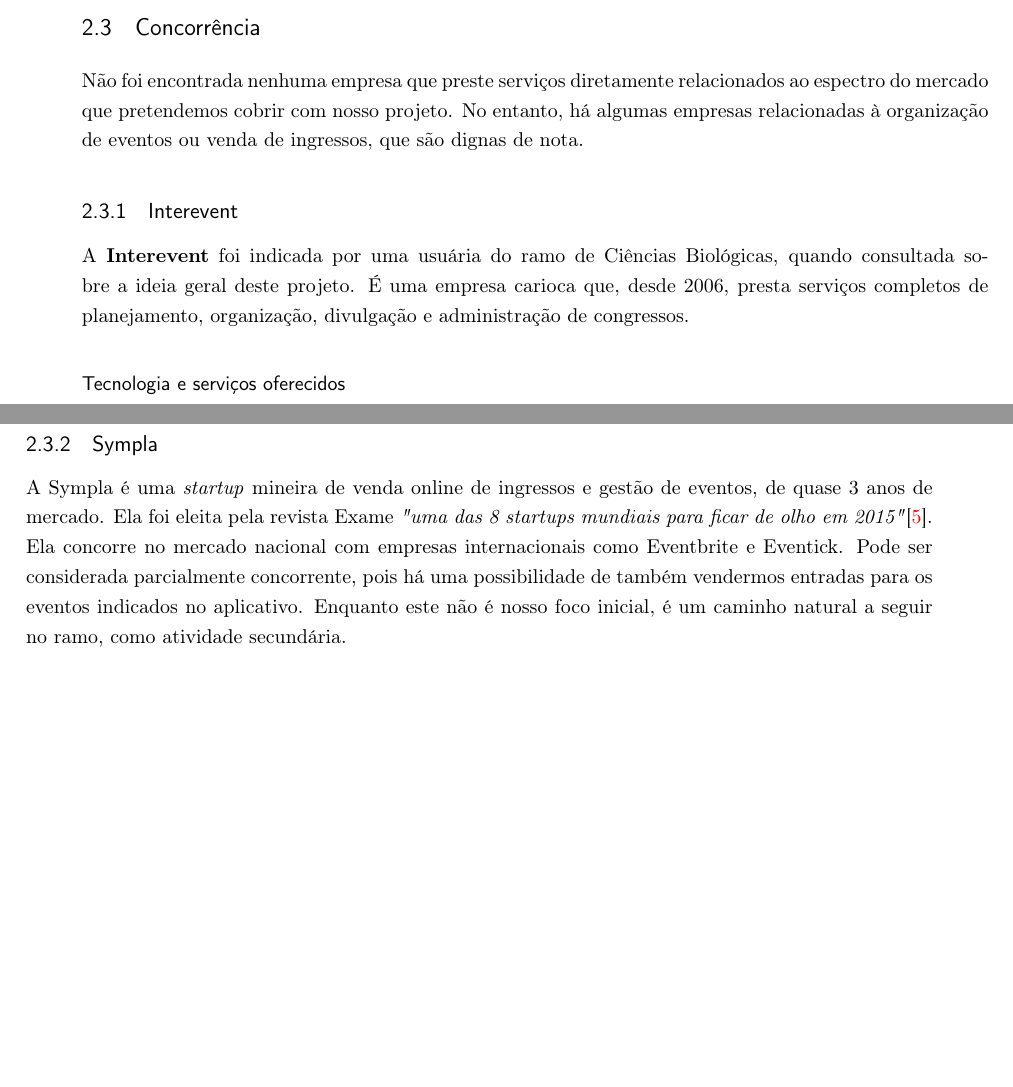
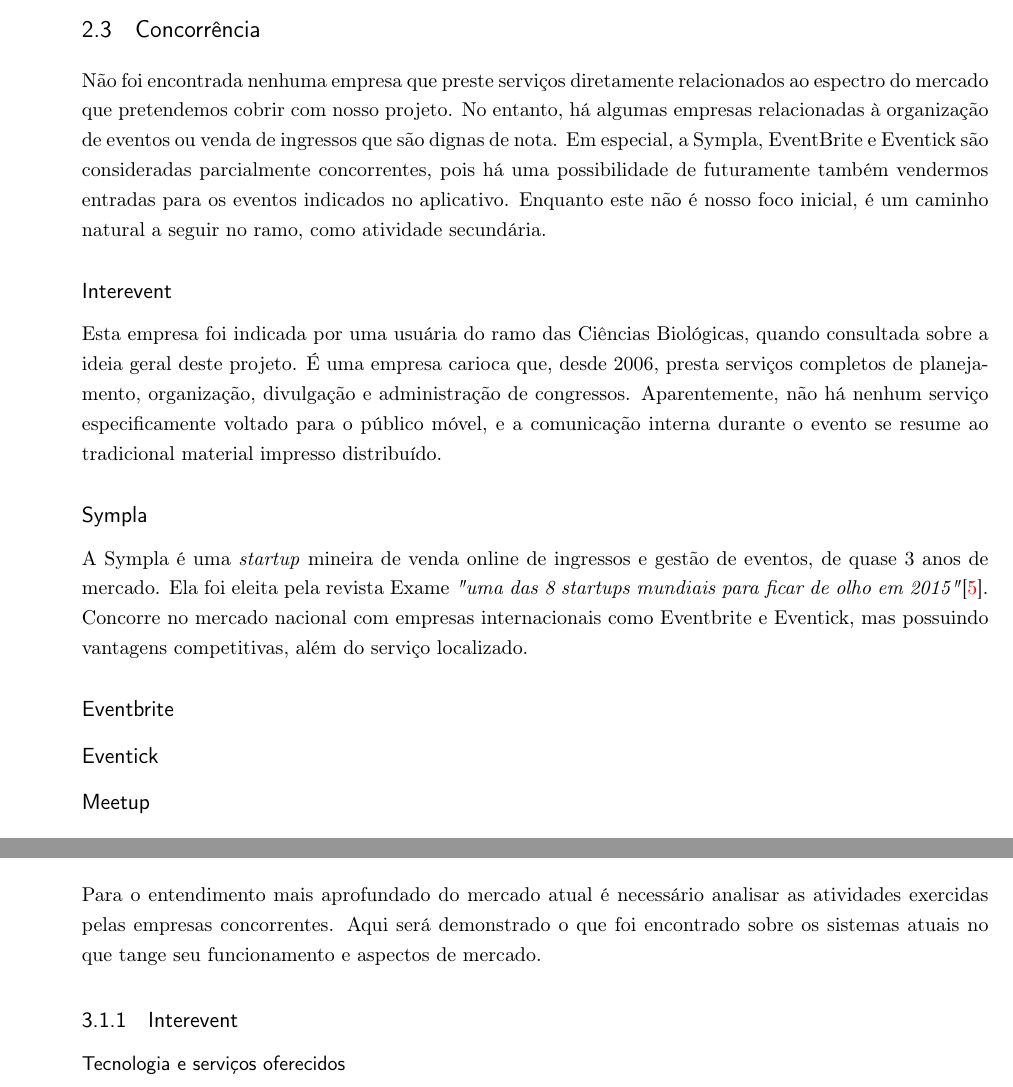
Before and after one commit to konato-events/projeto, a LaTeX thesis (projeto.tex): two parts of pages 10 and 11 of 20 before the commit and two parts of pages 10 and 12 of 20 after it, joined at a grey line, cut so that both start at the same text, the shorter picture padded with empty space. Compiled offline with pdfLaTeX.

Commit message:
Reordenação dos dados da concorrência, satisfazendo as duas áreas distintas - empresas e produtos. refs #4

```diff
--- a/projeto.tex
+++ b/projeto.tex
@@ -126,11 +126,34 @@
 
 %%%%%%%%%%%%%%%%%%%%%%%%%%%%%%%%%%%%%%%%%%%%%%%%%%%%%%%%%%%%%%%%%%%%%%%%%%%%%%%%%%%%%%%%%
 \section{Concorrência}
-Não foi encontrada nenhuma empresa que preste serviços diretamente relacionados ao espectro do mercado que pretendemos cobrir com nosso projeto. No entanto, há algumas empresas relacionadas à organização de eventos ou venda de ingressos, que são dignas de nota.
+Não foi encontrada nenhuma empresa que preste serviços diretamente relacionados ao espectro do mercado que pretendemos cobrir com nosso projeto. No entanto, há algumas empresas relacionadas à organização de eventos ou venda de ingressos que são dignas de nota. Em especial, a Sympla, EventBrite e Eventick são consideradas parcialmente concorrentes, pois há uma possibilidade de futuramente também vendermos entradas para os eventos indicados no aplicativo. Enquanto este não é nosso foco inicial, é um caminho natural a seguir no ramo, como atividade secundária.
+
+
+\subsection*{Interevent}
+Esta empresa foi indicada por uma usuária do ramo das Ciências Biológicas, quando consultada sobre a ideia geral deste projeto. É uma empresa carioca que, desde 2006, presta serviços completos de planejamento, organização, divulgação e administração de congressos. Aparentemente, não há nenhum serviço especificamente voltado para o público móvel, e a comunicação interna durante o evento se resume ao tradicional material impresso distribuído.
+
+\subsection*{Sympla}
+A Sympla é uma \emph{startup} mineira de venda online de ingressos e gestão de eventos, de quase 3 anos de mercado. Ela foi eleita pela revista Exame \emph{"uma das 8 startups mundiais para ficar de olho em 2015"}\cite{exame-8-startups}. Concorre no mercado nacional com empresas internacionais como Eventbrite e Eventick, mas possuindo vantagens competitivas, além do serviço localizado.
+
+\subsection*{Eventbrite}
+
+\subsection*{Eventick}
+
+\subsection*{Meetup}
+
+
+%%%%%%%%%%%%%%%%%%%%%%%%%%%%%%%%%%%%%%%%%%%%%%%%%%%%%%%%%%%%%%%%%%%%%%%%%%%%%%%%%%%%%%%%%
+\section{Premissas e Restrições ao Projeto}
+% Acredito que aqui vai ser preciso falar das pesquisas que vamos rodar pra avaliar todas as hipoteses, e quais sao elas e como as pesquisas ajudariam a valida-las. Talvez isso seja encaixável no BMC também por causa da necessidade de descrever as hipóteses e os testes sobre ele
+
+%%%%%%%%%%%%%%%%%%%%%%%%%%%%%%%%%%%%%%%%%%%%%%%%%%%%%%%%%%%%%%%%%%%%%%%%%%%%%%%%%%%%%%%%%
+\chapter{Os Sistemas Atuais}
+
+%%%%%%%%%%%%%%%%%%%%%%%%%%%%%%%%%%%%%%%%%%%%%%%%%%%%%%%%%%%%%%%%%%%%%%%%%%%%%%%%%%%%%%%%%
+\section{Principais Concorrentes}
+Para o entendimento mais aprofundado do mercado atual é necessário analisar as atividades exercidas pelas empresas concorrentes. Aqui será demonstrado o que foi encontrado sobre os sistemas atuais no que tange seu funcionamento e aspectos de mercado.
 
 \subsection{Interevent}
-A \textbf{Interevent} foi indicada por uma usuária do ramo de Ciências Biológicas, quando consultada sobre a ideia geral deste projeto. É uma empresa carioca que, desde 2006, presta serviços completos de planejamento, organização, divulgação e administração de congressos.
-
 \subsubsection*{Tecnologia e serviços oferecidos}
 A empresa possui uma solução aparentemente completa para a organização e gerenciamento de congressos. Eles cobrem áreas como:
 \begin{itemize}[itemsep=-1ex]
@@ -161,10 +184,7 @@
 
 Há a necessidade de entrevistar outros usuários e/ou organizadores de eventos clientes da Interevent a fim de coletar feedbacks positivos e de outros pontos de vista. No entanto, inicialmente a empresa é tida como concorrência distante visto que não objetivamos atuar na mesma área, e nas áreas em que poderíamos concorrer diretamente ela possui deficiências técnicas graves - como o hotsite, por exemplo.
 
-
 \subsection{Sympla}
-A Sympla é uma \emph{startup} mineira de venda online de ingressos e gestão de eventos, de quase 3 anos de mercado. Ela foi eleita pela revista Exame \emph{"uma das 8 startups mundiais para ficar de olho em 2015"}\cite{exame-8-startups}. Ela concorre no mercado nacional com empresas internacionais como Eventbrite e Eventick. Pode ser considerada parcialmente concorrente, pois há uma possibilidade de também vendermos entradas para os eventos indicados no aplicativo. Enquanto este não é nosso foco inicial, é um caminho natural a seguir no ramo, como atividade secundária.
-
 \subsubsection*{Tecnologia e serviços oferecidos}
 O site é moderno e parecem antenados com as novidades do mercado, implementando tecnologias atuais e facilitando todo o processo de venda de ingressos e credenciamento de participantes. Eles dão suporte a diversos tipos de eventos, mas o mercado principal que conseguiram -- ou desejaram -- atingir foi o de eventos de entretenimento, como festas, shows, etc. No entanto, a empresa oferece suporte a um grande espectro de eventos, como congressos e seminários, cursos e workshops, eventos religiosos, corporativos, esportivos, gastronômicos e de entretenimento, encontros e networking, e eventos online também. Alguns dos recursos oferecidos pela Sympla a seus clientes são\cite{sympla-features}:
 \begin{itemize}[itemsep=-1ex]
```
Also changed, not shown: projeto.pdf, projeto.tex (13 more changed lines).
